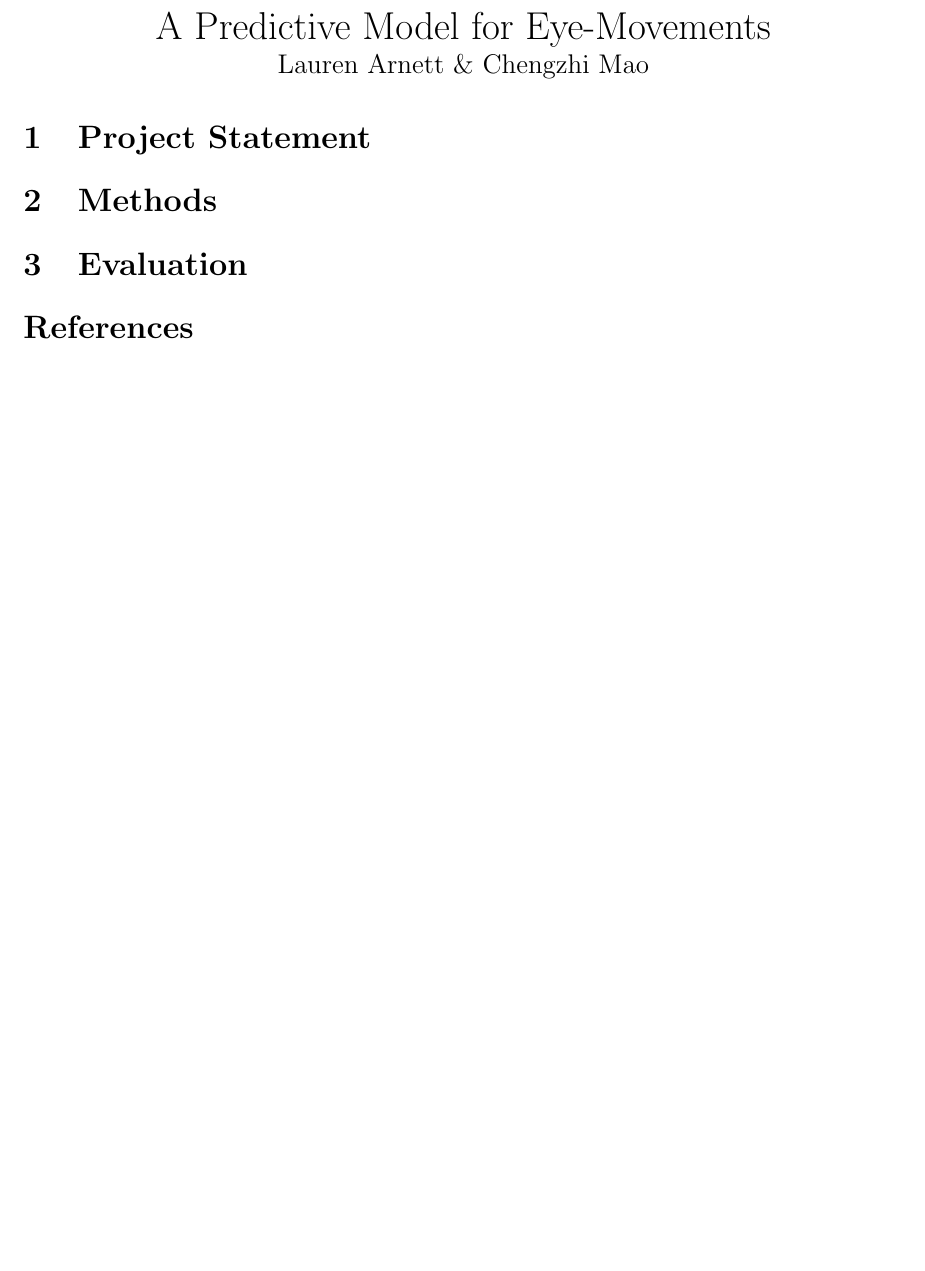
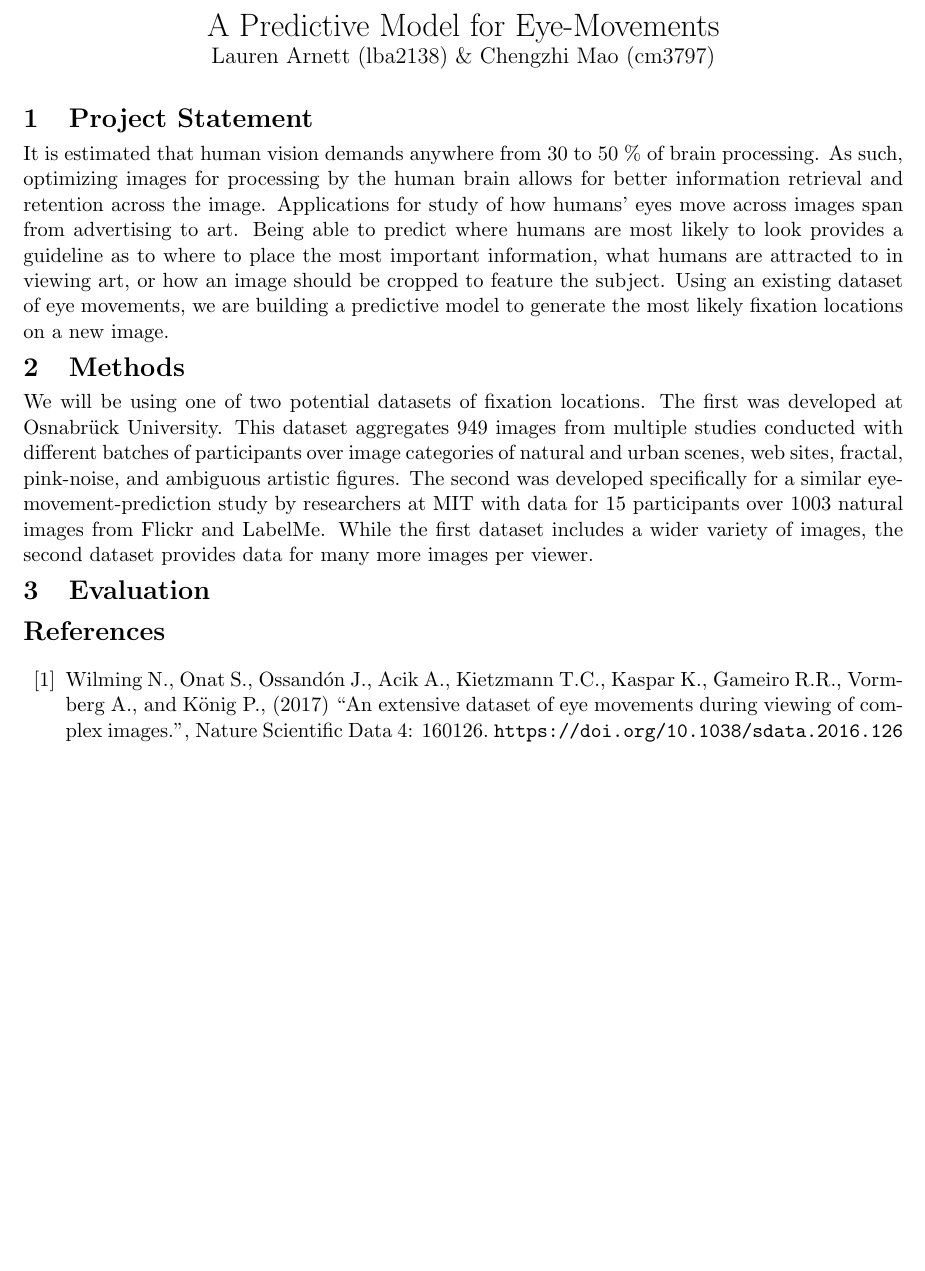
Before and after one commit to laurenarnett/eye-movements, a LaTeX document (tex/proposal.tex): part of the page, cut so that both start at the same text, the shorter picture padded with empty space. Compiled offline with pdfLaTeX.

Commit message:
statement and intro datasets

```diff
--- a/tex/proposal.tex
+++ b/tex/proposal.tex
@@ -1,4 +1,4 @@
-\documentclass[12pt]{article}
+\documentclass[11pt]{article}
 
 \usepackage[pdftex]{graphicx}
 \usepackage{url}
@@ -9,20 +9,44 @@
 %Title
 \begin{center}
     \LARGE {A Predictive Model for Eye-Movements}
-    \\\large Lauren Arnett \& Chengzhi Mao
+    \\\large Lauren Arnett (lba2138) \& Chengzhi Mao (cm3797)
 
 \end{center}
+\section{Project Statement}
+\vspace{-0.25cm}
+It is estimated that human vision demands anywhere from 30 to 50 \% of brain
+processing. As such, optimizing images for processing by the human brain allows
+for better information retrieval and retention across the image. Applications
+for study of how humans' eyes move across images span from advertising to art.
+Being able to predict where humans are most likely to look provides a guideline
+as to where to place the most important information, what humans are attracted
+to in viewing art, or how an image should be cropped to feature the subject.
+Using an existing dataset of eye movements, we are building a predictive model
+to generate the most likely fixation locations on a new image.
+\vspace{-0.5cm}
+\section{Methods}
+\vspace{-0.25cm}
+We will be using one of two potential datasets of fixation locations. The first
+was developed at Osnabr{\"u}ck University. This dataset aggregates 949 images
+from multiple studies conducted with different batches of participants over
+image categories of natural and urban scenes, web sites, fractal, pink-noise,
+and ambiguous artistic figures.  The second was developed specifically for
+a similar eye-movement-prediction study by researchers at MIT with data for 15
+participants over 1003 natural images from Flickr and LabelMe. While the first
+dataset includes a wider variety of images, the second dataset provides data
+for many more images per viewer.
 
-\section{Project Statement}
+\vspace{-0.5cm}
+\section{Evaluation}
+\vspace{-0.25cm}
 
-\section{Methods}
-
-\section{Evaluation}
-
-
-%Bibliography - TODO: need to make cite the dataset
+%Bibliography - TODO: need to make citation for MIT dataset
 \begin{thebibliography}{99}
 
+    \bibitem{wilming2017} Wilming N., Onat S., Ossandón J., Acik A., Kietzmann
+    T.C., Kaspar K., Gameiro R.R., Vormberg A., and König P., (2017)
+    ``An extensive dataset of eye movements during viewing of complex
+    images.'', Nature Scientific Data 4: 160126.  \verb|https://doi.org/10.1038/sdata.2016.126|
 %example bibitem
 %\bibitem{gonzalez2012} Jonay I. Gonz\'{a}lez Hern\'{a}ndez,
 %Pilar Ruiz-Lapuente,
```
